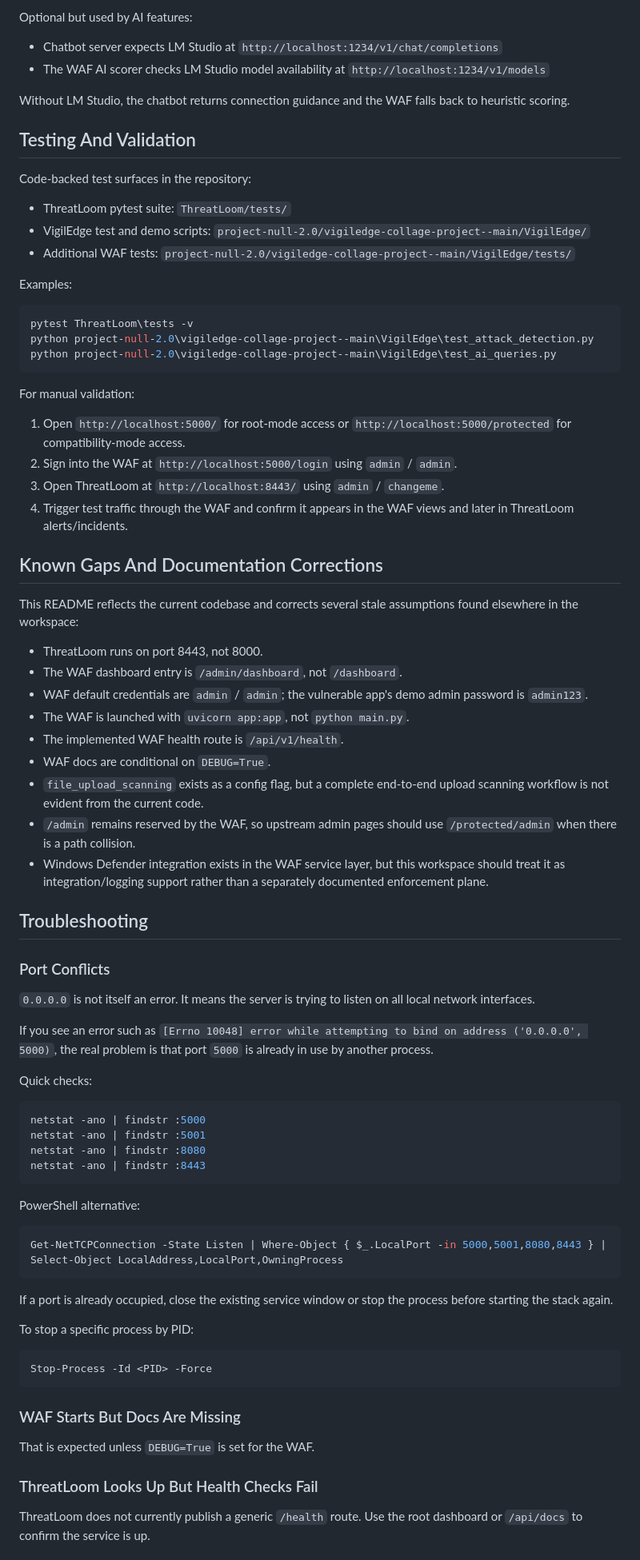
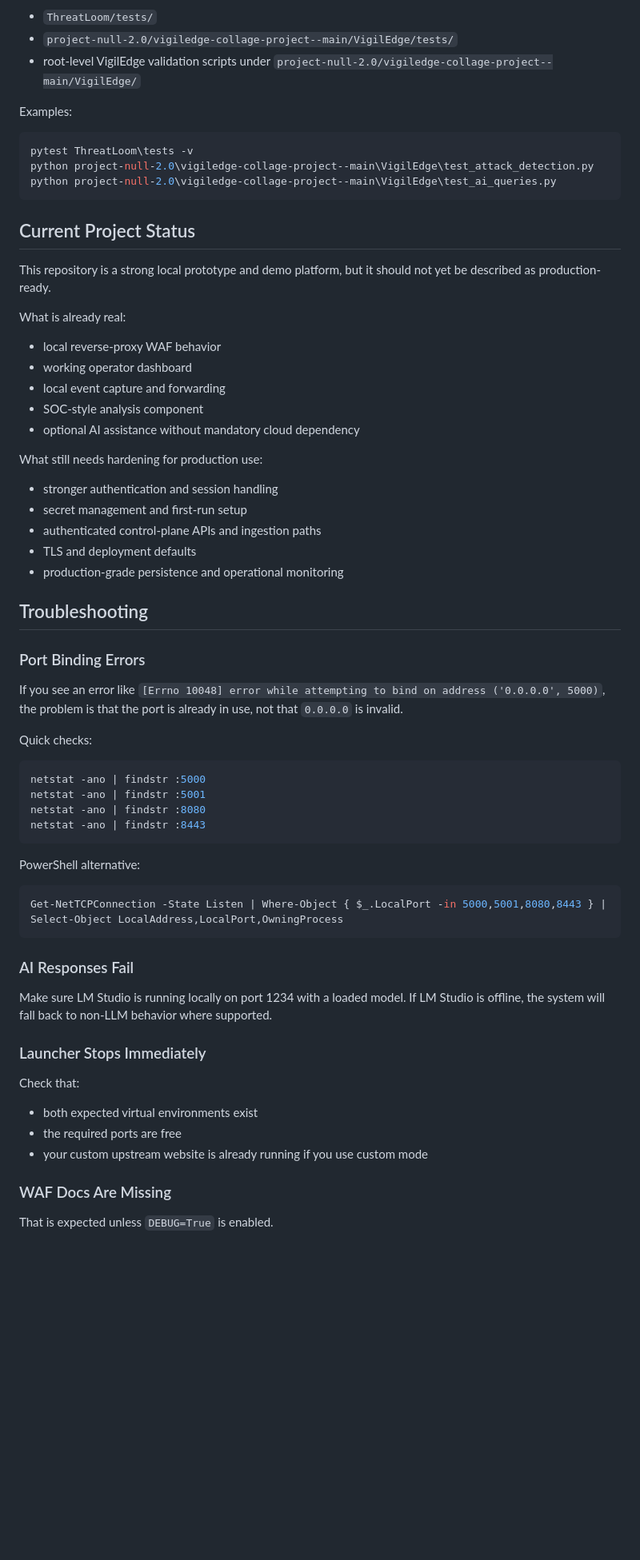
Before and after one commit to Myabyss000/VigilEdge, a Markdown page: README.md, the part around one of its changes. Shown at 80% size. GitHub-like rendering; blank space fills up the shorter version.

````diff
--- a/README.md
+++ b/README.md
@@ -290,18 +392,7 @@ ThreatLoom reads `.env` from the `ThreatLoom/` directory. Important settings inc
 
-Optional but used by AI features:
-
-- Chatbot server expects LM Studio at `http://localhost:1234/v1/chat/completions`
-- The WAF AI scorer checks LM Studio model availability at `http://localhost:1234/v1/models`
-
-Without LM Studio, the chatbot returns connection guidance and the WAF falls back to heuristic scoring.
-
-## Testing And Validation
-
-Code-backed test surfaces in the repository:
-
-- ThreatLoom pytest suite: `ThreatLoom/tests/`
-- VigilEdge test and demo scripts: `project-null-2.0/vigiledge-collage-project--main/VigilEdge/`
-- Additional WAF tests: `project-null-2.0/vigiledge-collage-project--main/VigilEdge/tests/`
+- `ThreatLoom/tests/`
+- `project-null-2.0/vigiledge-collage-project--main/VigilEdge/tests/`
+- root-level VigilEdge validation scripts under `project-null-2.0/vigiledge-collage-project--main/VigilEdge/`
 
 Examples:
 
@@ -311,34 +402,31 @@ python project-null-2.0\vigiledge-collage-project--main\VigilEdge\test_attack_de
 python project-null-2.0\vigiledge-collage-project--main\VigilEdge\test_ai_queries.py
 ```
 
-For manual validation:
+## Current Project Status
 
-1. Open `http://localhost:5000/` for root-mode access or `http://localhost:5000/protected` for compatibility-mode access.
-2. Sign into the WAF at `http://localhost:5000/login` using `admin` / `admin`.
-3. Open ThreatLoom at `http://localhost:8443/` using `admin` / `changeme`.
-4. Trigger test traffic through the WAF and confirm it appears in the WAF views and later in ThreatLoom alerts/incidents.
+This repository is a strong local prototype and demo platform, but it should not yet be described as production-ready.
 
-## Known Gaps And Documentation Corrections
+What is already real:
 
-This README reflects the current codebase and corrects several stale assumptions found elsewhere in the workspace:
+- local reverse-proxy WAF behavior
+- working operator dashboard
+- local event capture and forwarding
+- SOC-style analysis component
+- optional AI assistance without mandatory cloud dependency
 
-- ThreatLoom runs on port 8443, not 8000.
-- The WAF dashboard entry is `/admin/dashboard`, not `/dashboard`.
-- WAF default credentials are `admin` / `admin`; the vulnerable app's demo admin password is `admin123`.
-- The WAF is launched with `uvicorn app:app`, not `python main.py`.
-- The implemented WAF health route is `/api/v1/health`.
-- WAF docs are conditional on `DEBUG=True`.
-- `file_upload_scanning` exists as a config flag, but a complete end-to-end upload scanning workflow is not evident from the current code.
-- `/admin` remains reserved by the WAF, so upstream admin pages should use `/protected/admin` when there is a path collision.
-- Windows Defender integration exists in the WAF service layer, but this workspace should treat it as integration/logging support rather than a separately documented enforcement plane.
+What still needs hardening for production use:
+
+- stronger authentication and session handling
+- secret management and first-run setup
+- authenticated control-plane APIs and ingestion paths
+- TLS and deployment defaults
+- production-grade persistence and operational monitoring
 
 ## Troubleshooting
 
-### Port Conflicts
+### Port Binding Errors
 
-`0.0.0.0` is not itself an error. It means the server is trying to listen on all local network interfaces.
-
-If you see an error such as `[Errno 10048] error while attempting to bind on address ('0.0.0.0', 5000)`, the real problem is that port `5000` is already in use by another process.
+If you see an error like `[Errno 10048] error while attempting to bind on address ('0.0.0.0', 5000)`, the problem is that the port is already in use, not that `0.0.0.0` is invalid.
 
 Quick checks:
 
@@ -356,19 +444,19 @@ Get-NetTCPConnection -State Listen | Where-Object { $_.LocalPort -in 5000,5001,8
 Select-Object LocalAddress,LocalPort,OwningProcess
 ```
 
-If a port is already occupied, close the existing service window or stop the process before starting the stack again.
+### AI Responses Fail
 
-To stop a specific process by PID:
+Make sure LM Studio is running locally on port 1234 with a loaded model. If LM Studio is offline, the system will fall back to non-LLM behavior where supported.
 
-```powershell
-Stop-Process -Id <PID> -Force
-```
+### Launcher Stops Immediately
 
-### WAF Starts But Docs Are Missing
+Check that:
 
-That is expected unless `DEBUG=True` is set for the WAF.
+- both expected virtual environments exist
+- the required ports are free
+- your custom upstream website is already running if you use custom mode
 
-### ThreatLoom Looks Up But Health Checks Fail
+### WAF Docs Are Missing
 
-ThreatLoom does not currently publish a generic `/health` route. Use the root dashboard or `/api/docs` to confirm the service is up.
+That is expected unless `DEBUG=True` is enabled.
 
````
Also changed, not shown: other parts of README.md (+183 -96 lines).
